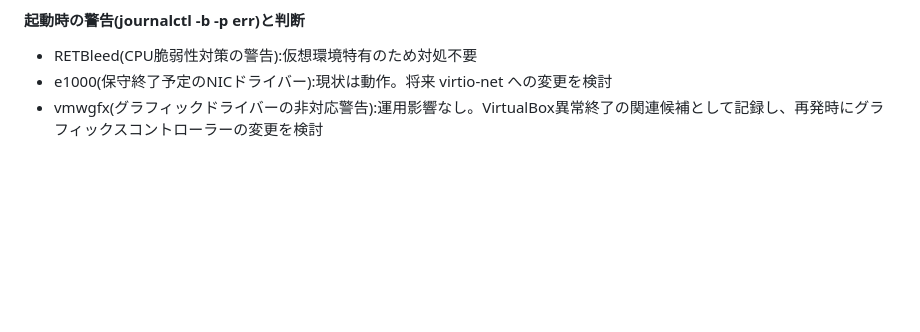
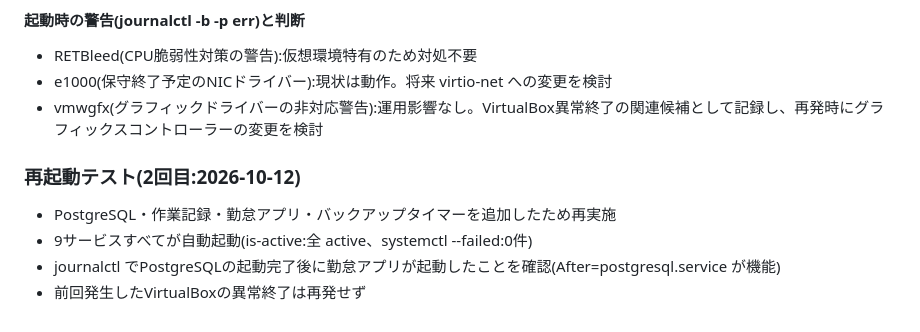
Before and after one commit to yasuzaki-ibuki/linux-server-portfolio, a Markdown page: step0-server/README.md, the part around the change. GitHub-like rendering; blank space fills up the shorter version.

Commit message:
Step0: 再起動テスト(2回目)の結果を追記

```diff
--- a/step0-server/README.md
+++ b/step0-server/README.md
@@ -43,3 +43,9 @@ VirtualBox上にRocky Linux 9(Minimal)を構築し、Webサーバーの土台を
 - RETBleed(CPU脆弱性対策の警告):仮想環境特有のため対処不要
 - e1000(保守終了予定のNICドライバー):現状は動作。将来 virtio-net への変更を検討
 - vmwgfx(グラフィックドライバーの非対応警告):運用影響なし。VirtualBox異常終了の関連候補として記録し、再発時にグラフィックスコントローラーの変更を検討
+
+### 再起動テスト(2回目:2026-10-12)
+- PostgreSQL・作業記録・勤怠アプリ・バックアップタイマーを追加したため再実施
+- 9サービスすべてが自動起動(is-active:全 active、systemctl --failed:0件)
+- journalctl でPostgreSQLの起動完了後に勤怠アプリが起動したことを確認(After=postgresql.service が機能)
+- 前回発生したVirtualBoxの異常終了は再発せず
```
